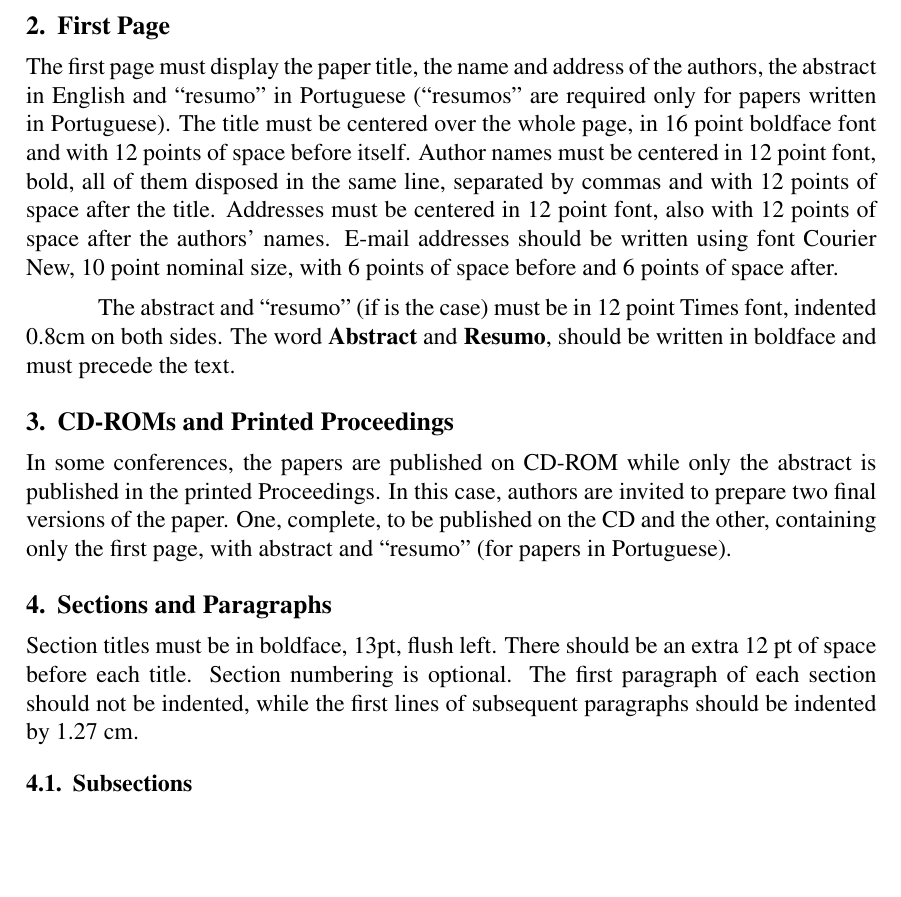
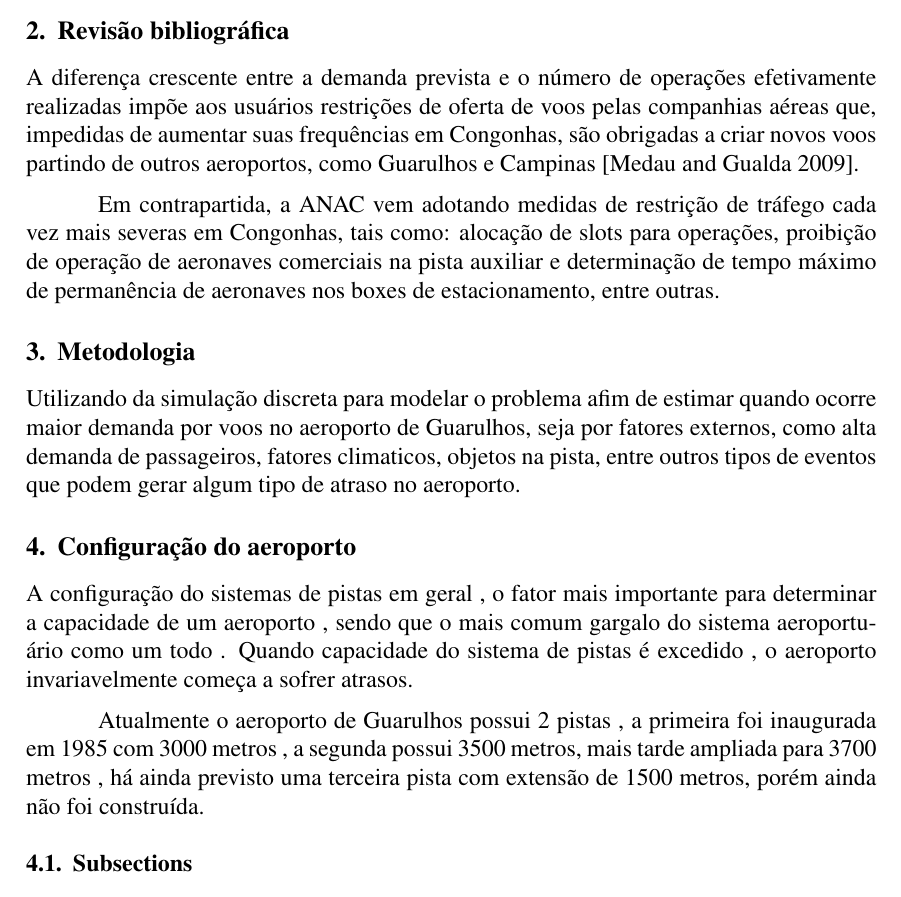
Before and after one commit to croisebeck/Artigo-MUV, a LaTeX paper (artigo-muv.tex): part of page 2 of 4, cut at the place of the change, the shorter picture padded with empty space. Compiled offline with pdfLaTeX.

Commit message:
featured

```diff
--- a/artigo-muv.tex
+++ b/artigo-muv.tex
@@ -94,36 +100,43 @@ atingidos e melhorias para o simulador.
 
 
-\section{First Page} \label{sec:firstpage}
+\section{Revisão bibliográfica} \label{sec:revisaobibliografica}
 
-The first page must display the paper title, the name and address of the
-authors, the abstract in English and ``resumo'' in Portuguese (``resumos'' are
-required only for papers written in Portuguese). The title must be centered
-over the whole page, in 16 point boldface font and with 12 points of space
-before itself. Author names must be centered in 12 point font, bold, all of
-them disposed in the same line, separated by commas and with 12 points of
-space after the title. Addresses must be centered in 12 point font, also with
-12 points of space after the authors' names. E-mail addresses should be
-written using font Courier New, 10 point nominal size, with 6 points of space
-before and 6 points of space after.
+A diferença crescente entre a demanda prevista e o número de
+operações efetivamente realizadas impõe aos usuários
+restrições de oferta de voos pelas companhias aéreas que,
+impedidas de aumentar suas frequências em Congonhas, são
+obrigadas a criar novos voos partindo de outros aeroportos,
+como Guarulhos e Campinas \cite{boulic:91}.
 
-The abstract and ``resumo'' (if is the case) must be in 12 point Times font,
-indented 0.8cm on both sides. The word \textbf{Abstract} and \textbf{Resumo},
-should be written in boldface and must precede the text.
+Em contrapartida, a ANAC vem adotando medidas de restrição
+de tráfego cada vez mais severas em Congonhas, tais como:
+alocação de slots para operações, proibição de operação de
+aeronaves comerciais na pista auxiliar e determinação de tempo
+máximo de permanência de aeronaves nos boxes de estacionamento,
+entre outras.
 
-\section{CD-ROMs and Printed Proceedings}
 
-In some conferences, the papers are published on CD-ROM while only the
-abstract is published in the printed Proceedings. In this case, authors are
-invited to prepare two final versions of the paper. One, complete, to be
-published on the CD and the other, containing only the first page, with
-abstract and ``resumo'' (for papers in Portuguese).
+\section{Metodologia}
 
-\section{Sections and Paragraphs}
+Utilizando da simulação discreta para modelar o problema afim de estimar
+quando ocorre maior demanda por voos no aeroporto de Guarulhos, seja por
+fatores externos, como alta demanda de passageiros, fatores climaticos,
+objetos na pista, entre outros tipos de eventos que podem gerar algum
+tipo de atraso no aeroporto.
 
-Section titles must be in boldface, 13pt, flush left. There should be an extra
-12 pt of space before each title. Section numbering is optional. The first
-paragraph of each section should not be indented, while the first lines of
-subsequent paragraphs should be indented by 1.27 cm.
+
+\section{Configuração do aeroporto}
+
+A configuração do sistemas de pistas  em geral , o fator mais importante
+para determinar a capacidade de um aeroporto , sendo que o mais comum
+gargalo do sistema aeroportuário como um todo . Quando capacidade do
+sistema de pistas é excedido , o aeroporto invariavelmente começa a
+sofrer atrasos.
+
+Atualmente o aeroporto de Guarulhos possui 2 pistas , a primeira foi
+inaugurada em 1985 com  3000 metros , a segunda possui 3500 metros,
+mais tarde ampliada para 3700 metros , há ainda previsto uma terceira
+pista com extensão de 1500 metros, porém ainda não foi construída.
 
 \subsection{Subsections}
 
```
Also changed, not shown: artigo-muv.bib (+9 -25 lines), artigo-muv.bbl, artigo-muv.pdf, artigo-muv.tex (27 more changed lines), 4 other files.
